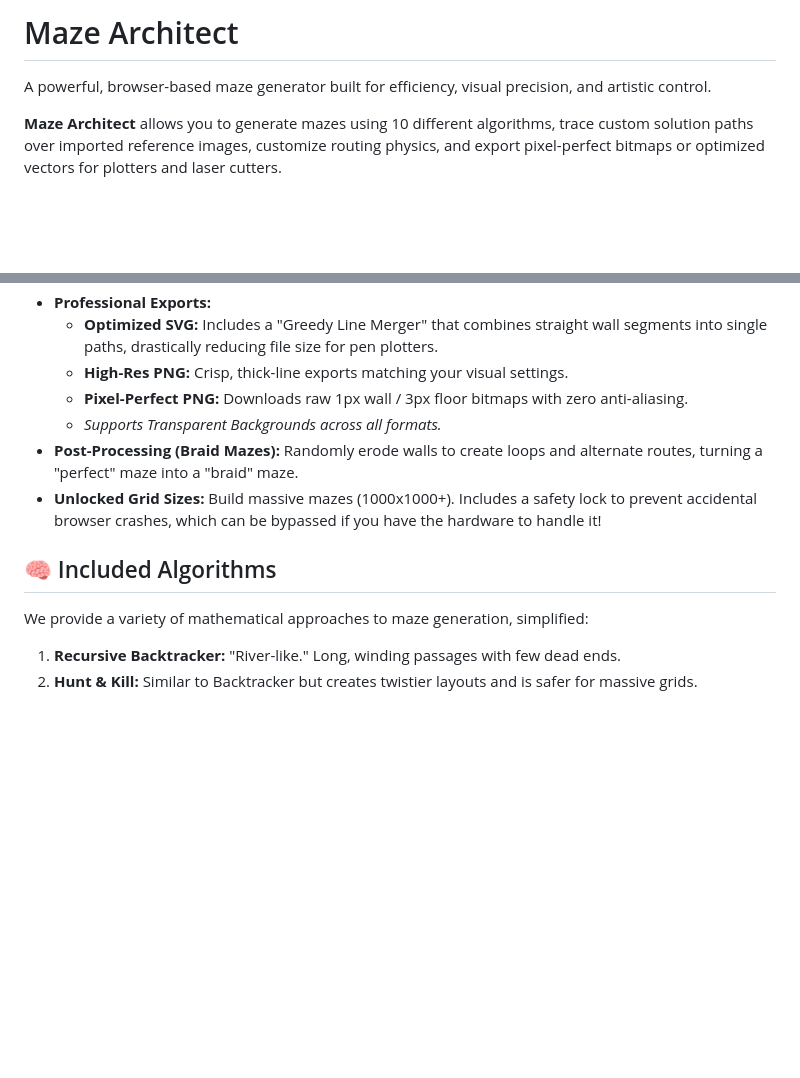
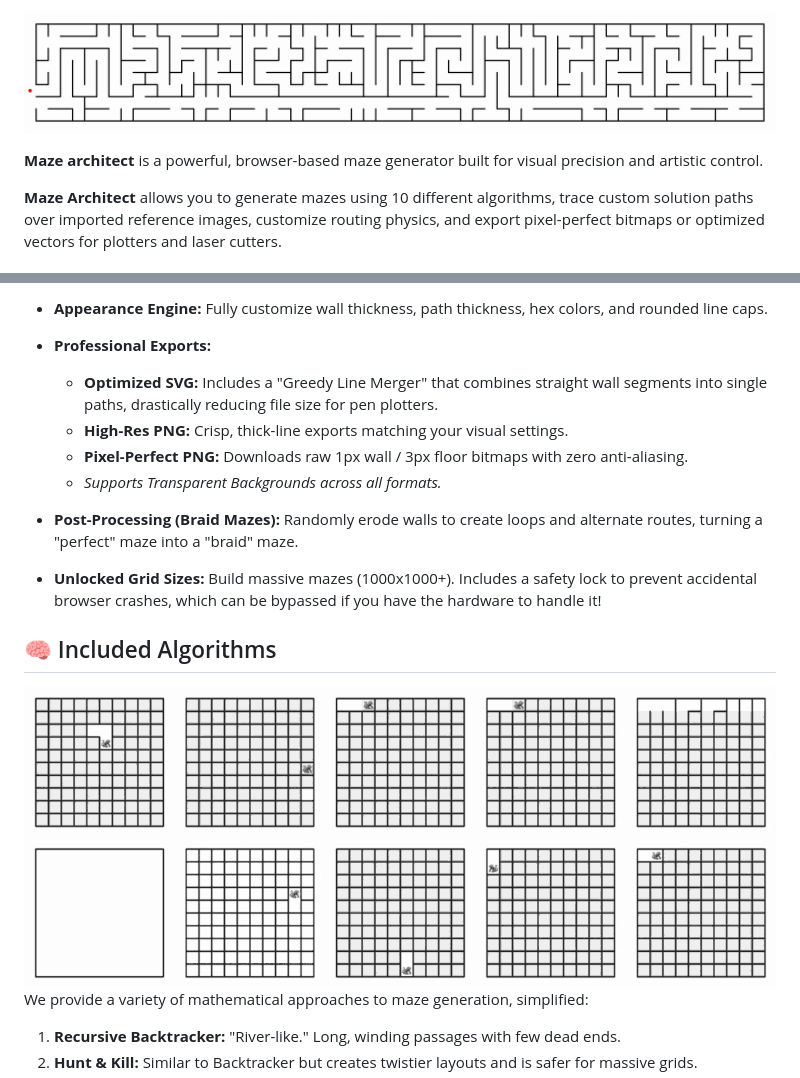
Before and after one commit to Andrematomer/maze-architect, a Markdown page: README.md, 2 parts joined by grey strips. GitHub-like rendering; blank space fills up the shorter version.

Commit message:
Add GIFs to README.md

```diff
--- a/README.md
+++ b/README.md
@@ -1,6 +1,6 @@
-# Maze Architect
+![](Assets/Title.gif)
 
-A powerful, browser-based maze generator built for efficiency, visual precision, and artistic control.
+**Maze architect** is a powerful, browser-based maze generator built for visual precision and artistic control.
 
 **Maze Architect** allows you to generate mazes using 10 different algorithms, trace custom solution paths over imported reference images, customize routing physics, and export pixel-perfect bitmaps or optimized vectors for plotters and laser cutters.
 
@@ -22,3 +34,5 @@ A powerful, browser-based maze generator built for efficiency, visual precision,
+* **Appearance Engine:** Fully customize wall thickness, path thickness, hex colors, and rounded line caps.
+
 *   **Professional Exports:**
     *   **Optimized SVG:** Includes a "Greedy Line Merger" that combines straight wall segments into single paths, drastically reducing file size for pen plotters.
     *   **High-Res PNG:** Crisp, thick-line exports matching your visual settings.
@@ -28,7 +42,7 @@ A powerful, browser-based maze generator built for efficiency, visual precision,
 *   **Unlocked Grid Sizes:** Build massive mazes (1000x1000+). Includes a safety lock to prevent accidental browser crashes, which can be bypassed if you have the hardware to handle it!
 
 ## 🧠 Included Algorithms
-
+![](Assets/algorithm.gif)
 We provide a variety of mathematical approaches to maze generation, simplified:
 
 1.  **Recursive Backtracker:** "River-like." Long, winding passages with few dead ends.
```
Also changed, not shown: other parts of README.md (+20 -8 lines).
